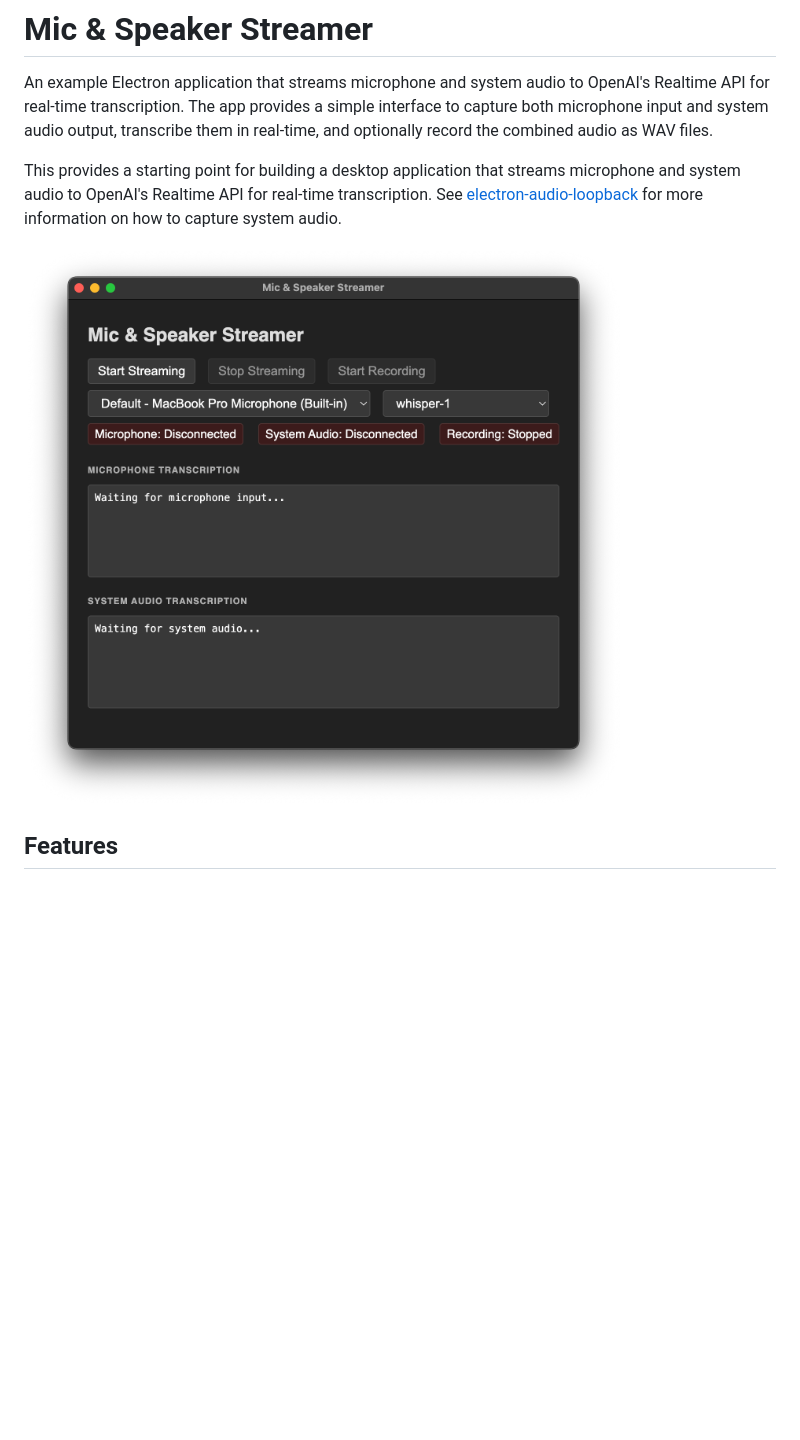
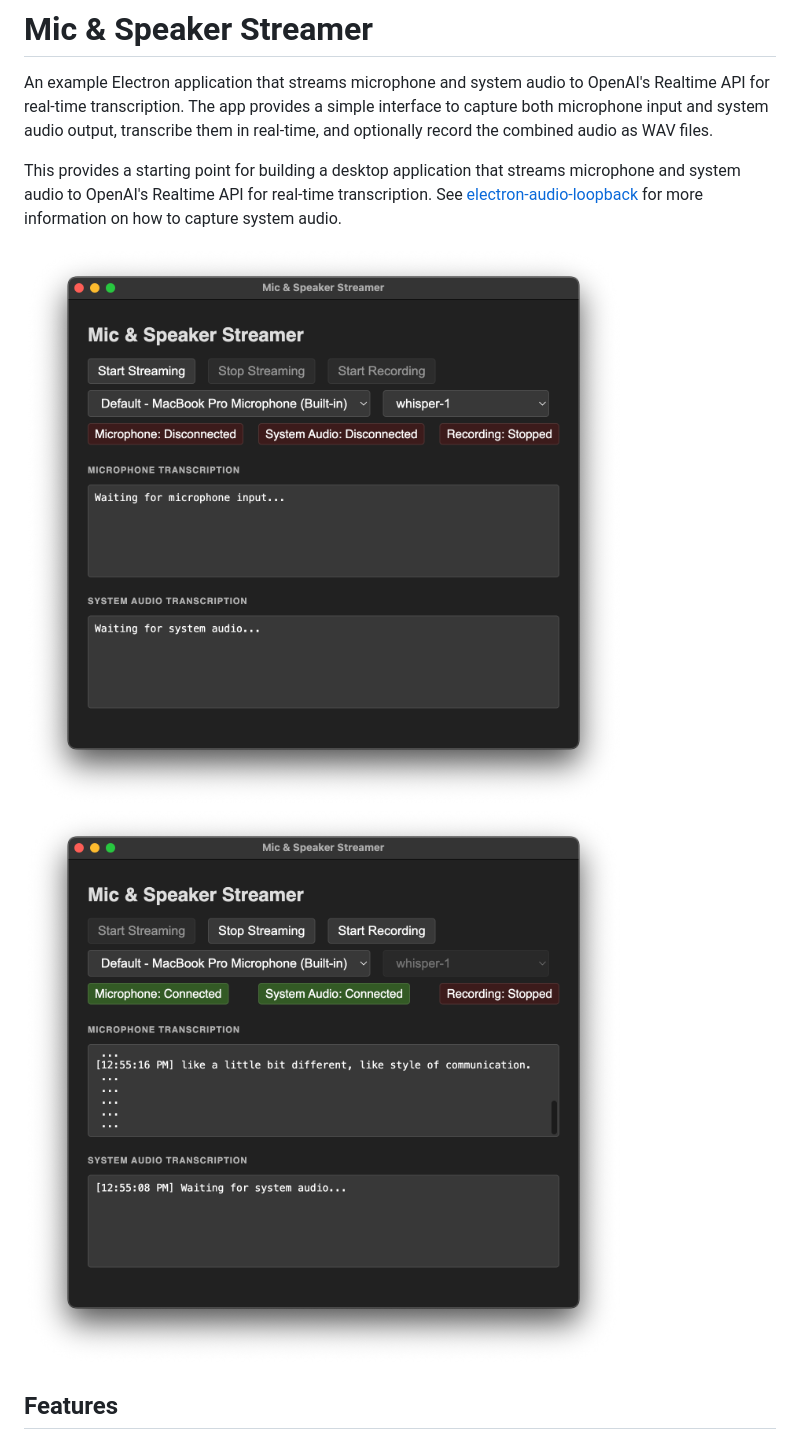
Before and after one commit to alectrocute/mic-speaker-streamer, a Markdown page: README.md, the part around the change. GitHub-like rendering; pictures changed too: .github/screenshot-2.png (added); blank space fills up the shorter version.

Commit message:
docs: add more screenshots

```diff
--- a/README.md
+++ b/README.md
@@ -4,7 +4,8 @@ An example Electron application that streams microphone and system audio to Open
 
 This provides a starting point for building a desktop application that streams microphone and system audio to OpenAI's Realtime API for real-time transcription. See [electron-audio-loopback](https://github.com/alectrocute/electron-audio-loopback) for more information on how to capture system audio.
 
-![Screenshot](.github/screenshot.png)
+![Screenshot](.github/screenshot-1.png)
+![Screenshot](.github/screenshot-2.png)
 
 ## Features
 
```
Also changed, not shown: .github/screenshot-1.png (renamed from .github/screenshot.png).
